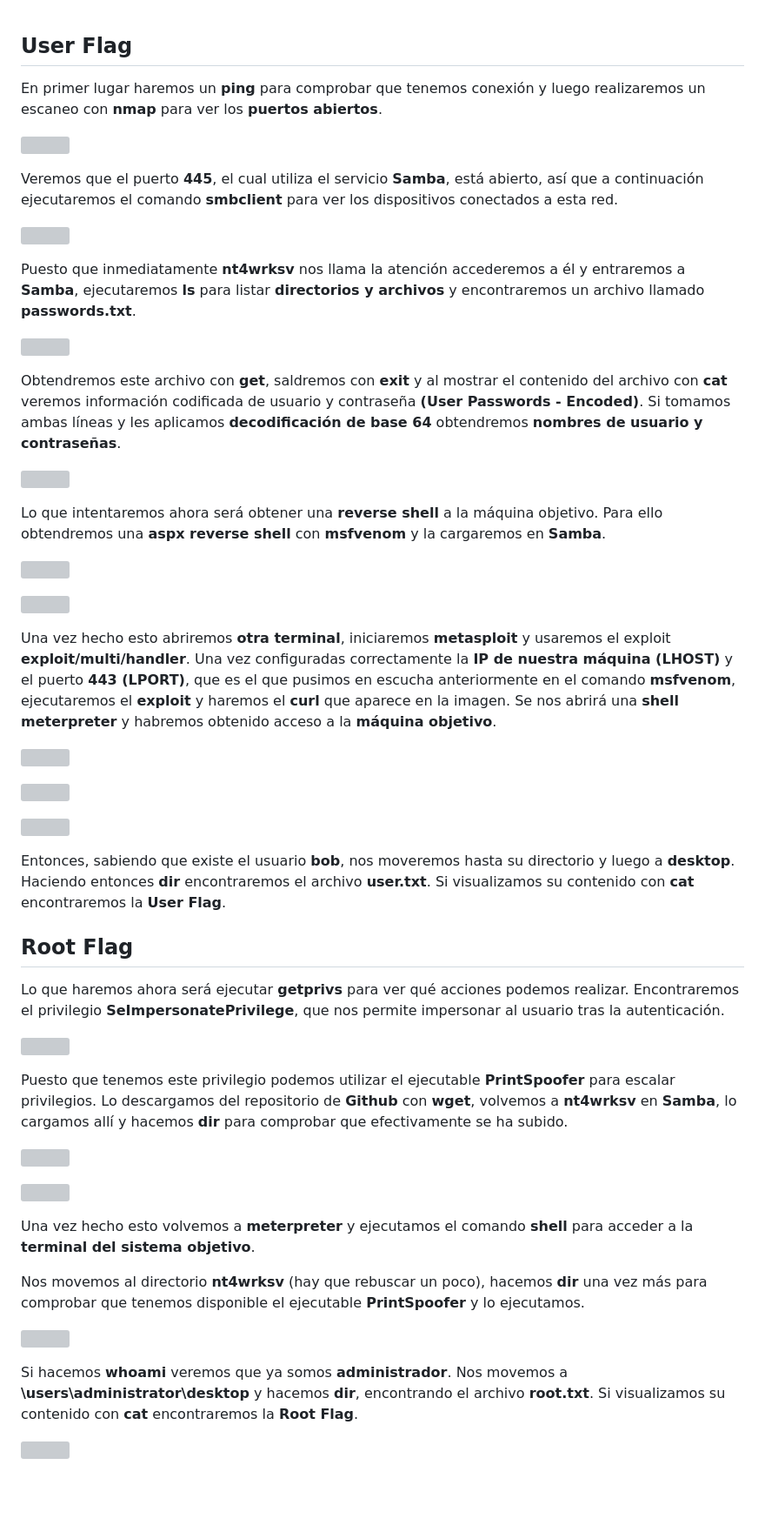
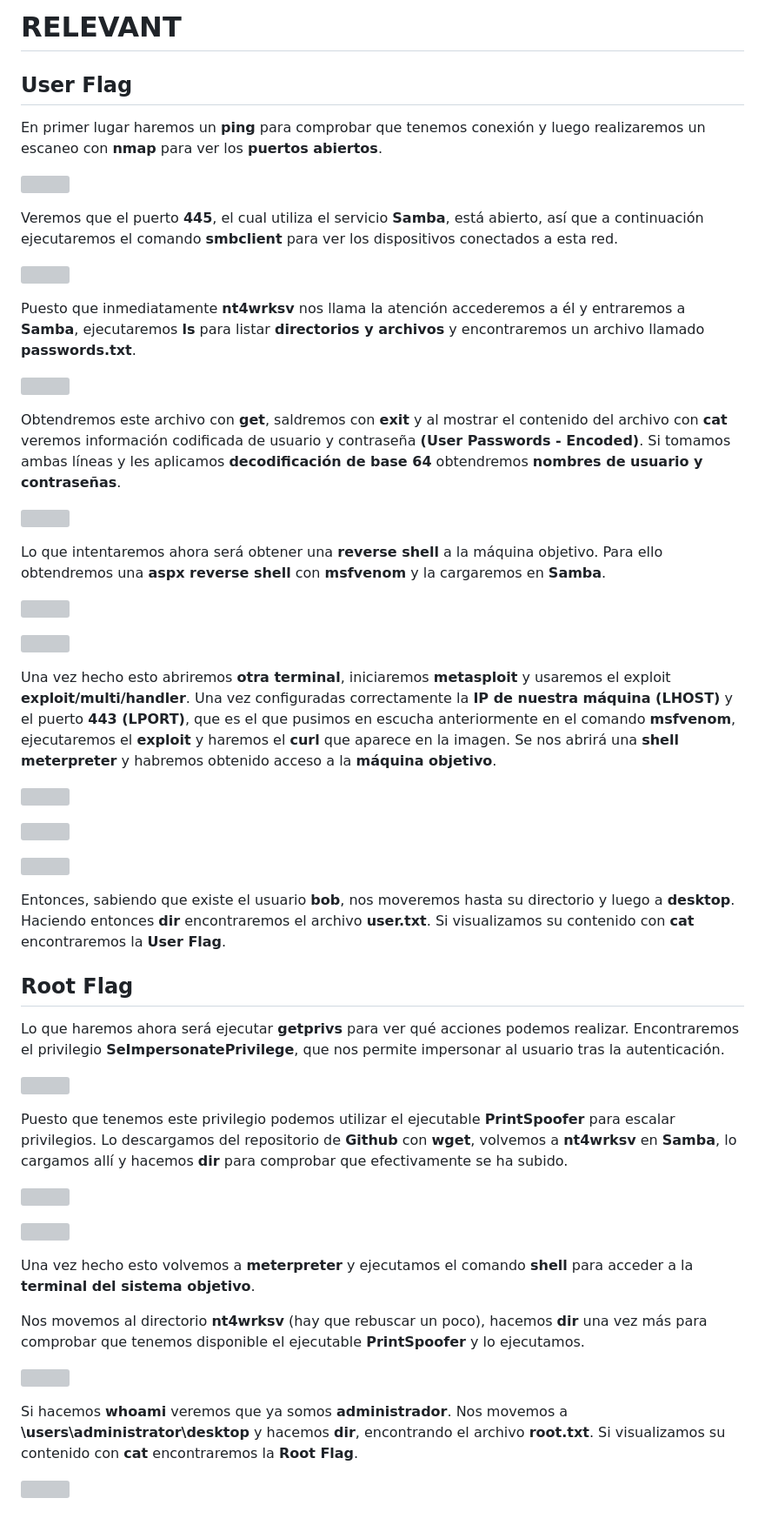
Before and after one commit to santiagodg99/THM-writeups, a Markdown page: Relevant/RelevantWriteUp.md, the part around one of its changes. Shown at 87% size. Rendered like a GitHub page; blank space fills up the shorter version; grey boxes are pictures that could not be loaded.

```diff
--- a/Relevant/RelevantWriteUp.md
+++ b/Relevant/RelevantWriteUp.md
@@ -1,3 +1,5 @@
+# RELEVANT
+
 ## User Flag
 En primer lugar haremos un **ping** para comprobar que tenemos conexión y luego realizaremos un escaneo con **nmap** para ver los **puertos abiertos**.
 
```
Also changed, not shown: other parts of Relevant/RelevantWriteUp.md (+14 -14 lines).
